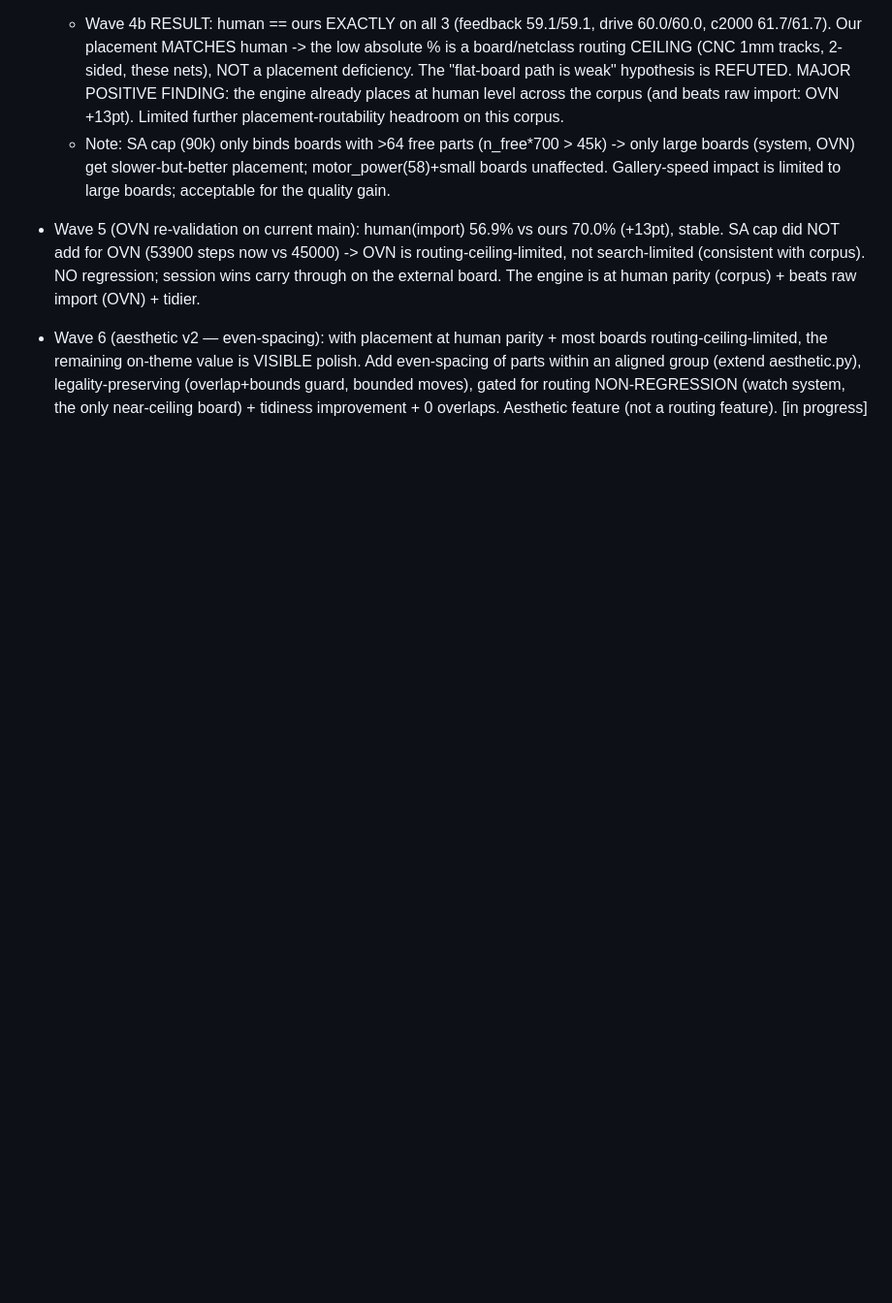
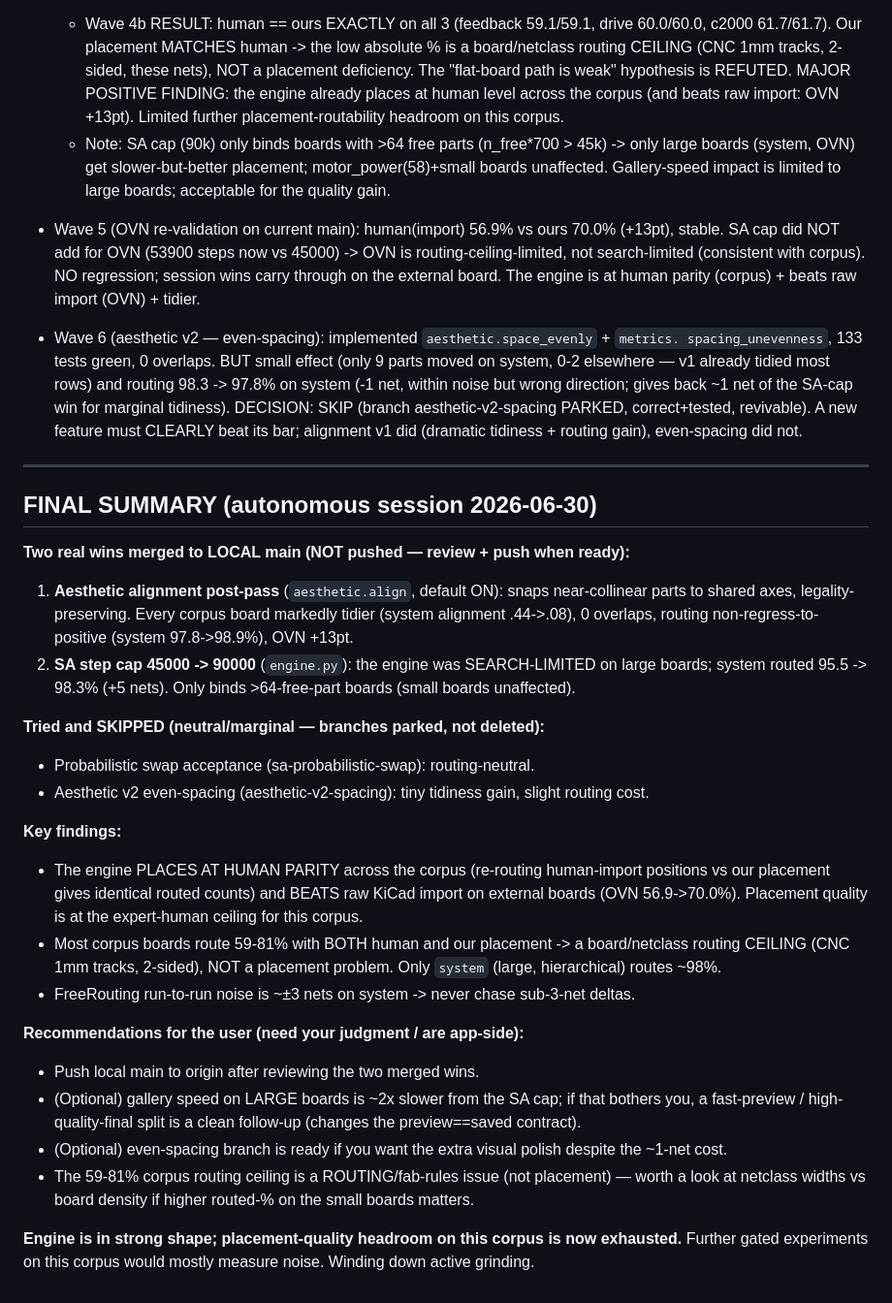
Before and after one commit to DTU-EKB/KiCad-Autoplace, a Markdown page: docs/superpowers/AUTONOMOUS_SESSION_LOG.md, the part around the change. Shown at 97% size. Rendered like a GitHub page; blank space fills up the shorter version.

Commit message:
log: Wave 6 even-spacing skipped; final session summary

```diff
--- a/docs/superpowers/AUTONOMOUS_SESSION_LOG.md
+++ b/docs/superpowers/AUTONOMOUS_SESSION_LOG.md
@@ -106,8 +106,44 @@
   search-limited (consistent with corpus). NO regression; session wins carry through on the
   external board. The engine is at human parity (corpus) + beats raw import (OVN) + tidier.
 
-- Wave 6 (aesthetic v2 — even-spacing): with placement at human parity + most boards
-  routing-ceiling-limited, the remaining on-theme value is VISIBLE polish. Add even-spacing of
-  parts within an aligned group (extend aesthetic.py), legality-preserving (overlap+bounds guard,
-  bounded moves), gated for routing NON-REGRESSION (watch system, the only near-ceiling board) +
-  tidiness improvement + 0 overlaps. Aesthetic feature (not a routing feature). [in progress]
+- Wave 6 (aesthetic v2 — even-spacing): implemented `aesthetic.space_evenly` + `metrics.
+  spacing_unevenness`, 133 tests green, 0 overlaps. BUT small effect (only 9 parts moved on system,
+  0-2 elsewhere — v1 already tidied most rows) and routing 98.3 -> 97.8% on system (-1 net, within
+  noise but wrong direction; gives back ~1 net of the SA-cap win for marginal tidiness).
+  DECISION: SKIP (branch aesthetic-v2-spacing PARKED, correct+tested, revivable). A new feature must
+  CLEARLY beat its bar; alignment v1 did (dramatic tidiness + routing gain), even-spacing did not.
+
+---
+
+## FINAL SUMMARY (autonomous session 2026-06-30)
+
+**Two real wins merged to LOCAL main (NOT pushed — review + push when ready):**
+1. **Aesthetic alignment post-pass** (`aesthetic.align`, default ON): snaps near-collinear parts
+   to shared axes, legality-preserving. Every corpus board markedly tidier (system alignment
+   .44->.08), 0 overlaps, routing non-regress-to-positive (system 97.8->98.9%), OVN +13pt.
+2. **SA step cap 45000 -> 90000** (`engine.py`): the engine was SEARCH-LIMITED on large boards;
+   system routed 95.5 -> 98.3% (+5 nets). Only binds >64-free-part boards (small boards unaffected).
+
+**Tried and SKIPPED (neutral/marginal — branches parked, not deleted):**
+- Probabilistic swap acceptance (sa-probabilistic-swap): routing-neutral.
+- Aesthetic v2 even-spacing (aesthetic-v2-spacing): tiny tidiness gain, slight routing cost.
+
+**Key findings:**
+- The engine PLACES AT HUMAN PARITY across the corpus (re-routing human-import positions vs our
+  placement gives identical routed counts) and BEATS raw KiCad import on external boards (OVN
+  56.9->70.0%). Placement quality is at the expert-human ceiling for this corpus.
+- Most corpus boards route 59-81% with BOTH human and our placement -> a board/netclass routing
+  CEILING (CNC 1mm tracks, 2-sided), NOT a placement problem. Only `system` (large, hierarchical)
+  routes ~98%.
+- FreeRouting run-to-run noise is ~±3 nets on system -> never chase sub-3-net deltas.
+
+**Recommendations for the user (need your judgment / are app-side):**
+- Push local main to origin after reviewing the two merged wins.
+- (Optional) gallery speed on LARGE boards is ~2x slower from the SA cap; if that bothers you, a
+  fast-preview / high-quality-final split is a clean follow-up (changes the preview==saved contract).
+- (Optional) even-spacing branch is ready if you want the extra visual polish despite the ~1-net cost.
+- The 59-81% corpus routing ceiling is a ROUTING/fab-rules issue (not placement) — worth a look at
+  netclass widths vs board density if higher routed-% on the small boards matters.
+
+**Engine is in strong shape; placement-quality headroom on this corpus is now exhausted.** Further
+gated experiments on this corpus would mostly measure noise. Winding down active grinding.
```
